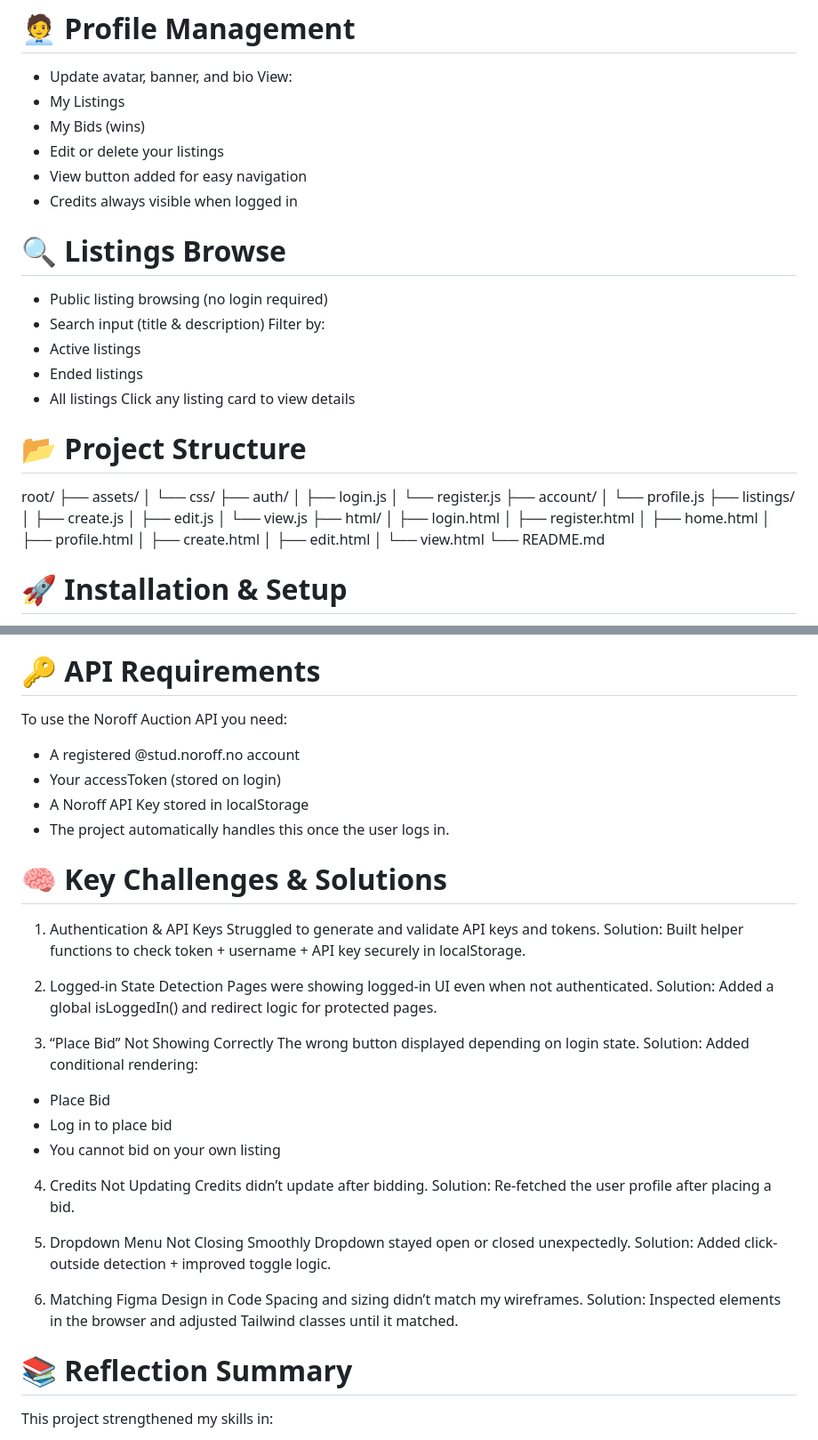
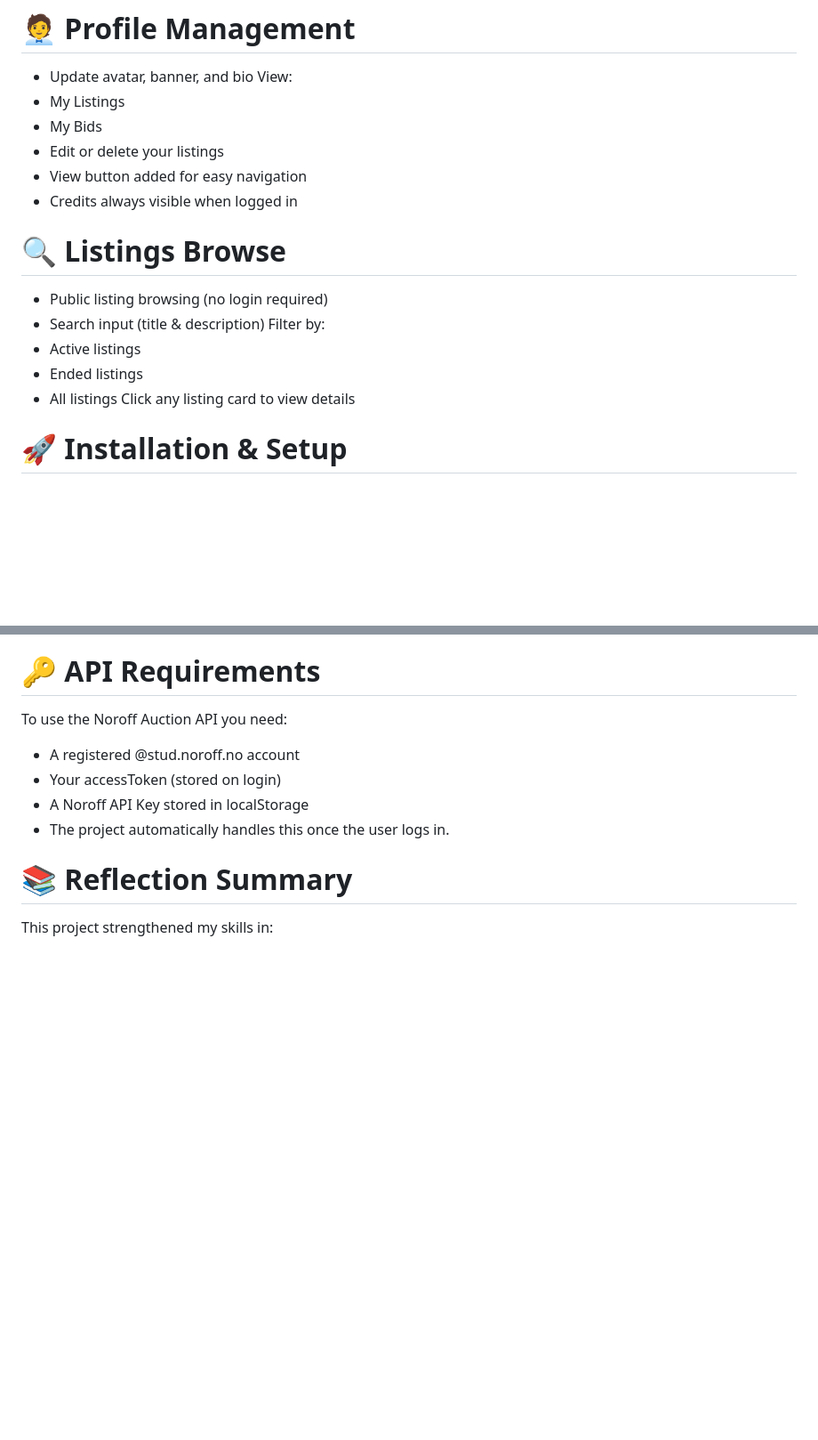
Before and after one commit to idanok/Semester-Project-2, a Markdown page: README.md, 2 parts joined by grey strips. Shown at 89% size. GitHub-like rendering; blank space fills up the shorter version.

```diff
--- a/README.md
+++ b/README.md
@@ -68,7 +68,7 @@ Users see:
 - Update avatar, banner, and bio
 View:
 - My Listings
-- My Bids (wins)
+- My Bids
 - Edit or delete your listings
 - View button added for easy navigation
 - Credits always visible when logged in
@@ -81,29 +81,6 @@ Filter by:
 - Ended listings
 - All listings
 Click any listing card to view details
-
-# 📂 Project Structure
-root/
-├── assets/
-│   └── css/
-├── auth/
-│   ├── login.js
-│   └── register.js
-├── account/
-│   └── profile.js
-├── listings/
-│   ├── create.js
-│   ├── edit.js
-│   └── view.js
-├── html/
-│   ├── login.html
-│   ├── register.html
-│   ├── home.html
-│   ├── profile.html
-│   ├── create.html
-│   ├── edit.html
-│   └── view.html
-└── README.md
 
 # 🚀 Installation & Setup
 To run this project locally:
@@ -121,35 +98,6 @@ To use the Noroff Auction API you need:
 - Your accessToken (stored on login)
 - A Noroff API Key stored in localStorage
 - The project automatically handles this once the user logs in.
-
-
-# 🧠 Key Challenges & Solutions
- 1. Authentication & API Keys
-Struggled to generate and validate API keys and tokens.
-Solution: Built helper functions to check token + username + API key securely in localStorage.
-
-2. Logged-in State Detection
-Pages were showing logged-in UI even when not authenticated.
-Solution: Added a global isLoggedIn() and redirect logic for protected pages.
-
-3. “Place Bid” Not Showing Correctly
-The wrong button displayed depending on login state.
-Solution: Added conditional rendering:
-- Place Bid
-- Log in to place bid
-- You cannot bid on your own listing
-
-4. Credits Not Updating
-Credits didn’t update after bidding.
-Solution: Re-fetched the user profile after placing a bid.
-
-5. Dropdown Menu Not Closing Smoothly
-Dropdown stayed open or closed unexpectedly.
-Solution: Added click-outside detection + improved toggle logic.
-
-6. Matching Figma Design in Code
-Spacing and sizing didn’t match my wireframes.
-Solution: Inspected elements in the browser and adjusted Tailwind classes until it matched.
 
 # 📚 Reflection Summary
 This project strengthened my skills in:
```
